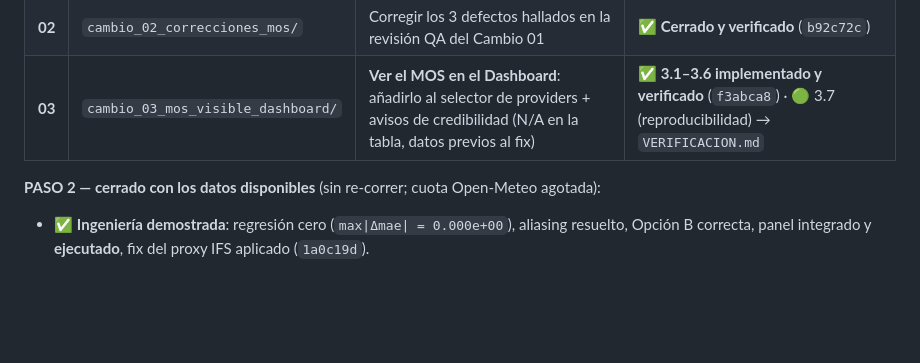
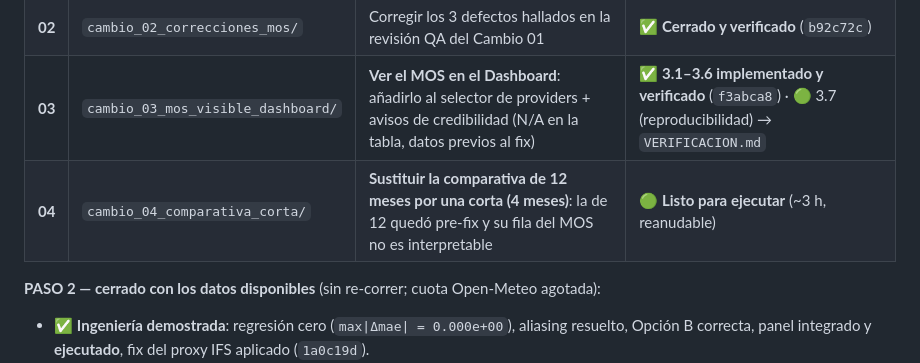
Before and after one commit to REQUIEM-FORCODE45/sistemas_inteligente_microrredes, a Markdown page: integracion_plataforma/README.md, the part around the change. Drawn GitHub-style; blank space fills up the shorter version.

```diff
--- a/integracion_plataforma/README.md
+++ b/integracion_plataforma/README.md
@@ -16,6 +16,7 @@ y se planifica **antes** de crearse.
 | **01** | `cambio_01_mos_forecaster/` | Integrar el **MOS** como provider de clima (PASO 1) + comparativa con el protocolo del repo (PASO 2) | 🟡 PASO 1 ✅ auditado · PASO 2 ✅ **cerrado con lo verificado** → `CIERRE_PASO2.md` |
 | **02** | `cambio_02_correcciones_mos/` | Corregir los 3 defectos hallados en la revisión QA del Cambio 01 | ✅ **Cerrado y verificado** (`b92c72c`) |
 | **03** | `cambio_03_mos_visible_dashboard/` | **Ver el MOS en el Dashboard**: añadirlo al selector de providers + avisos de credibilidad (N/A en la tabla, datos previos al fix) | ✅ **3.1–3.6 implementado y verificado** (`f3abca8`) · 🟢 3.7 (reproducibilidad) → `VERIFICACION.md` |
+| **04** | `cambio_04_comparativa_corta/` | **Sustituir la comparativa de 12 meses por una corta (4 meses)**: la de 12 quedó pre-fix y su fila del MOS no es interpretable | 🟢 **Listo para ejecutar** (~3 h, reanudable) |
 
 **PASO 2 — cerrado con los datos disponibles** (sin re-correr; cuota Open-Meteo agotada):
 
```
Also changed, not shown: integracion_plataforma/cambio_01_mos_forecaster/CIERRE_PASO2.md (+3 -1 lines), integracion_plataforma/cambio_04_comparativa_corta/README.md (added, +93 -0 lines).
